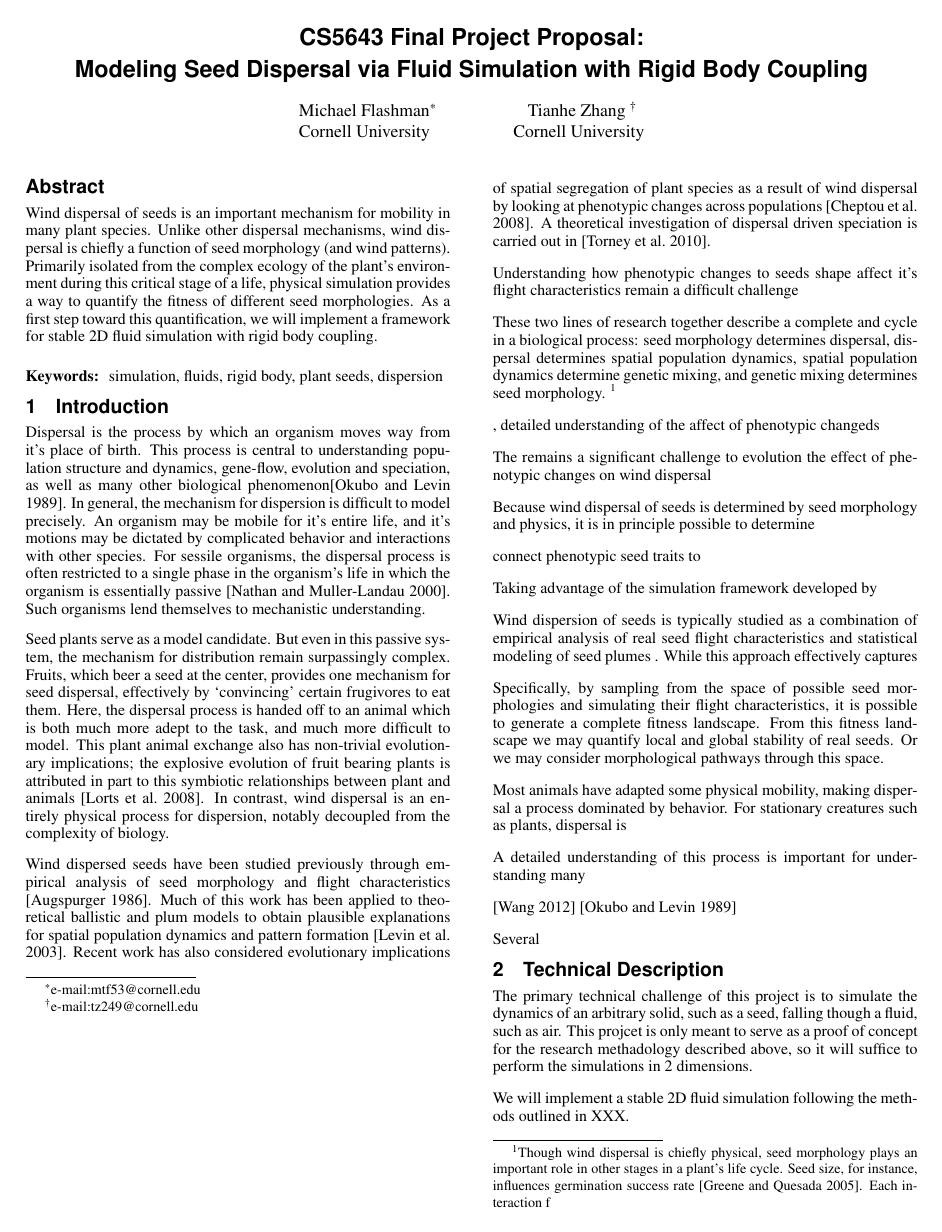
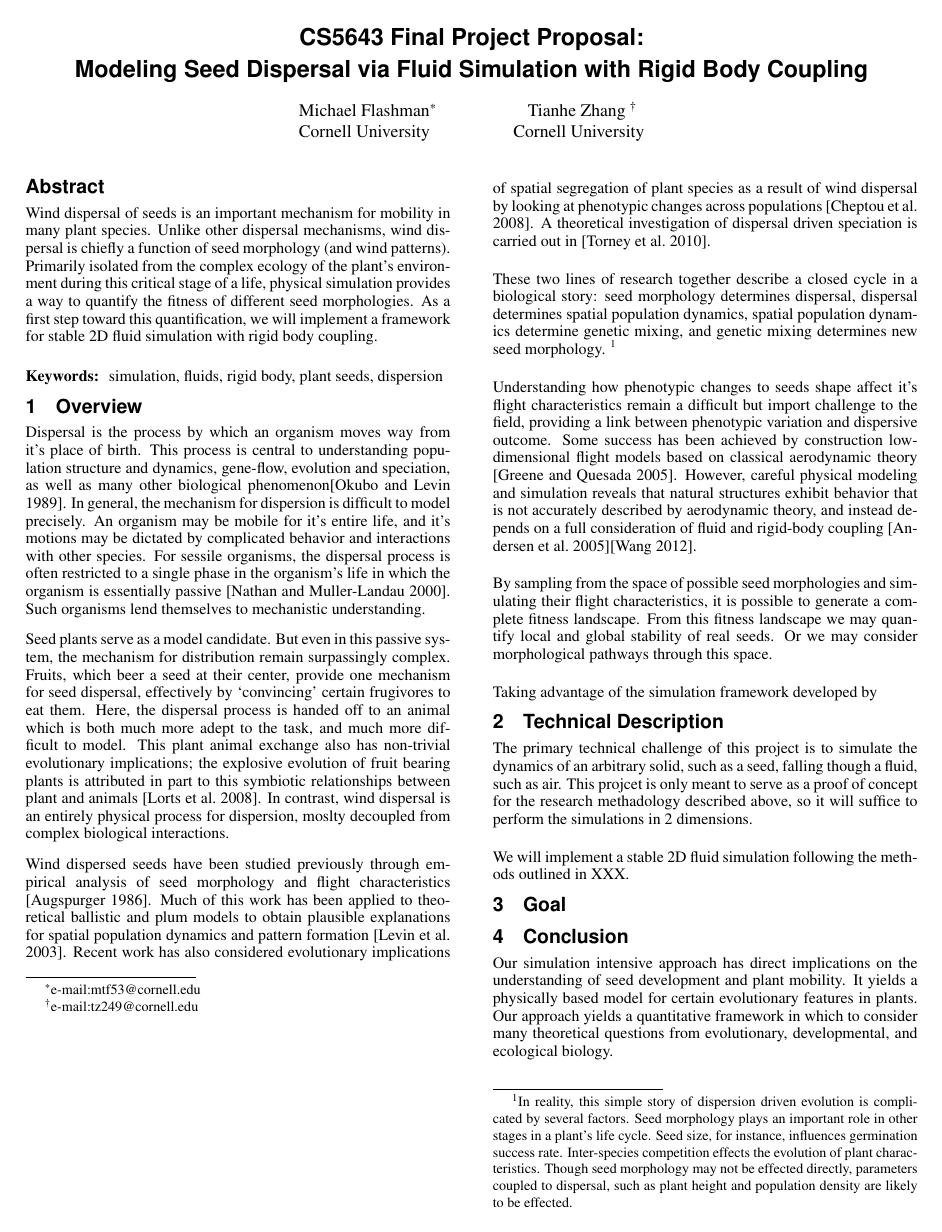
Before and after one commit to sytianhe/FluidSimulation, a LaTeX paper (Report/Report.tex): page 1 of 2. Compiled offline with pdfLaTeX.

Commit message:
working on intro, and bib update

```diff
--- a/Report/Report.tex
+++ b/Report/Report.tex
@@ -39,59 +39,38 @@ Wind dispersal of  seeds is an important mechanism for mobility in many plant sp
 
 \copyrightspace
 
-\section{Introduction}
+\section{Overview}
 %Wind dispersal of  seeds is an important mechanism for mobility in many plant species.  Unlike other dispersal mechanisms, wind dispersal is chiefly a function of seed morphology (and wind patterns).  Primarily isolated from the  complex ecology of the plant's environment during this critical stage of a life, physical simulation provides a way to  quantify the fitness of different seed morphologies.
 
 %Mobility is a central challenges for all living organism.
 
 Dispersal is the process by which an organism moves way from it's place of birth.  This process is central to understanding  population structure and dynamics, gene-flow, evolution and speciation, as well as many other biological phenomenon\cite{levin1989}.   In general, the mechanism for dispersion is difficult to model precisely. An organism may be mobile for it's entire life, and it's motions may be dictated by complicated behavior and interactions with other species.  For sessile organisms, the dispersal process is often restricted to a single phase in the organism's life in which the organism is essentially passive \cite{nathan2000}.   Such organisms lend themselves to mechanistic understanding.
 
-Seed plants serve as a model candidate. But even in this passive system, the mechanism for distribution remain surpassingly complex.  Fruits, which beer a seed at the center, provides one mechanism for seed dispersal, effectively by `convincing' certain frugivores  to eat them. Here, the dispersal process is handed off to an animal which is both much more adept to the task, and much more difficult to model. This plant animal exchange also has non-trivial evolutionary implications; the explosive evolution of fruit bearing plants is  attributed in part to this symbiotic relationships between plant and animals \cite{lorts2008}.  In contrast, wind dispersal is an entirely physical process for dispersion, notably decoupled from the complexity of biology.
+Seed plants serve as a model candidate. But even in this passive system, the mechanism for distribution remain surpassingly complex.  Fruits, which beer a seed at their center, provide one mechanism for seed dispersal, effectively by `convincing' certain frugivores  to eat them. Here, the dispersal process is handed off to an animal which is both much more adept to the task, and much more difficult to model. This plant animal exchange also has non-trivial evolutionary implications; the explosive evolution of fruit bearing plants is  attributed in part to this symbiotic relationships between plant and animals \cite{lorts2008}.  In contrast, wind dispersal is an entirely physical process for dispersion, moslty decoupled from complex biological interactions.
 
 Wind dispersed seeds have been studied previously through empirical analysis of seed morphology and flight characteristics \cite{augspurger1986}.  Much of this work has been applied to  theoretical ballistic and plum models  to obtain plausible explanations for spatial population dynamics and pattern formation \cite{levin2003}. Recent work has also considered  evolutionary implications of spatial segregation of  plant species as a result of wind dispersal by looking at phenotypic changes across  populations \cite{Cheptou2008}.   A theoretical investigation of dispersal driven speciation is carried out in \cite{levin2010}.
 
-Understanding how phenotypic changes to seeds shape affect it's flight characteristics remain a difficult challenge
+These two lines of research together  describe a closed cycle in a biological story: seed morphology determines  dispersal, dispersal determines spatial population dynamics, spatial population dynamics determine genetic mixing, and genetic mixing determines new seed morphology.  \footnote{In reality, this simple story of dispersion driven evolution is complicated by several factors. Seed morphology  plays an important  role in  other stages in a plant's life cycle. Seed size, for instance, influences germination success rate.  Inter-species competition effects  the evolution of plant characteristics.   Though seed morphology may not be effected directly, parameters coupled to dispersal, such as plant height and population density are likely to be effected.}
 
+%With each non-dispersal specific seed relation, we must consider potential coupling to other biological process and their role on seed morphology.
 
-
-These two lines of research together  describe a complete and cycle in a biological process: seed morphology determines  dispersal, dispersal determines spatial population dynamics, spatial population dynamics determine genetic mixing, and genetic mixing determines seed morphology. \footnote{Though wind dispersal is chiefly physical, seed morphology  plays an important  role in other stages in a plant's life cycle. Seed size, for instance, influences germination success rate \cite{greene2005}.  Each interaction f}
+Understanding how phenotypic changes to seeds shape affect it's flight characteristics remain a difficult but import challenge to the field, providing a link between phenotypic variation and dispersive outcome.  Some success has been achieved by construction low-dimensional flight models based on classical aerodynamic theory \cite{greene2005}.  However, careful physical modeling and simulation reveals that natural structures exhibit behavior that is not accurately described by aerodynamic theory, and instead depends on a full consideration of fluid and rigid-body coupling \cite{wang2005}\cite{wang2012}.
 
 
 
 
 
-, detailed understanding of the affect of phenotypic changeds
 
-The remains a significant challenge to evolution the effect of phenotypic changes on wind dispersal
-
-
-Because wind dispersal of seeds is determined by seed morphology and physics, it is in principle possible to determine
-
- connect phenotypic seed traits to
-
-Taking advantage of the simulation framework developed by
+By sampling from the space of possible seed morphologies and simulating their flight characteristics, it is possible to generate a complete fitness landscape.  From this fitness landscape we may quantify local and global stability of real seeds.  Or we may consider morphological pathways through this space.
 
 
 
 
-Wind dispersion of seeds is typically studied as a combination of empirical analysis of real seed flight characteristics and statistical modeling of seed plumes   .  While this approach effectively captures
-
-
- Specifically, by sampling from the space of possible seed morphologies and simulating their flight characteristics, it is possible to generate a complete fitness landscape.  From this fitness landscape we may quantify local and global stability of real seeds.  Or we may consider morphological pathways through this space.
 
 
 
-Most animals have adapted some physical mobility, making dispersal a process dominated by behavior.  For stationary creatures such as plants, dispersal is
 
-
-A detailed understanding of this process is important for understanding many
-
-
-
-\cite{wang2012}
-\cite{levin1989}
-
-Several
+Taking advantage of the simulation framework developed by
 
 
 
```
Also changed, not shown: Report/bibliography.bib (+17 -2 lines).
